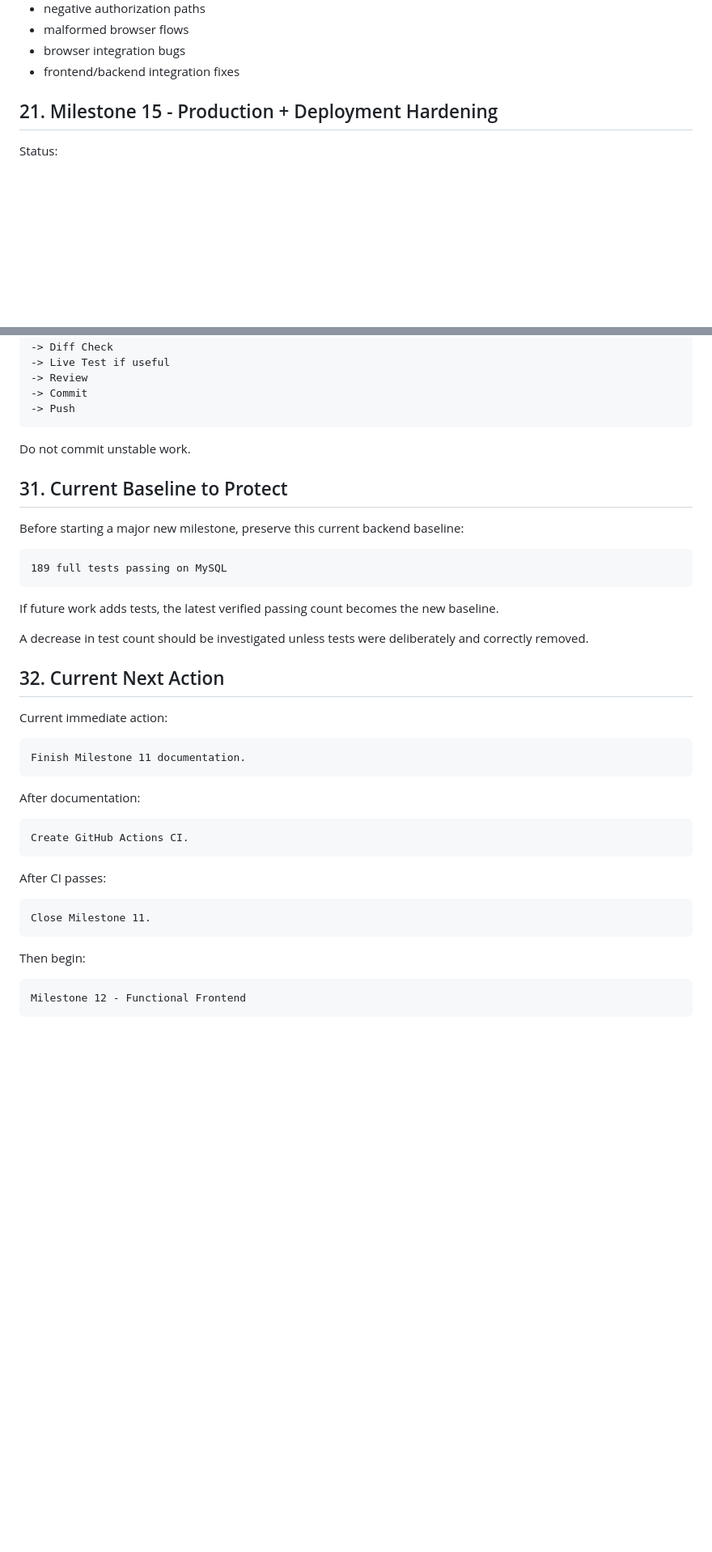
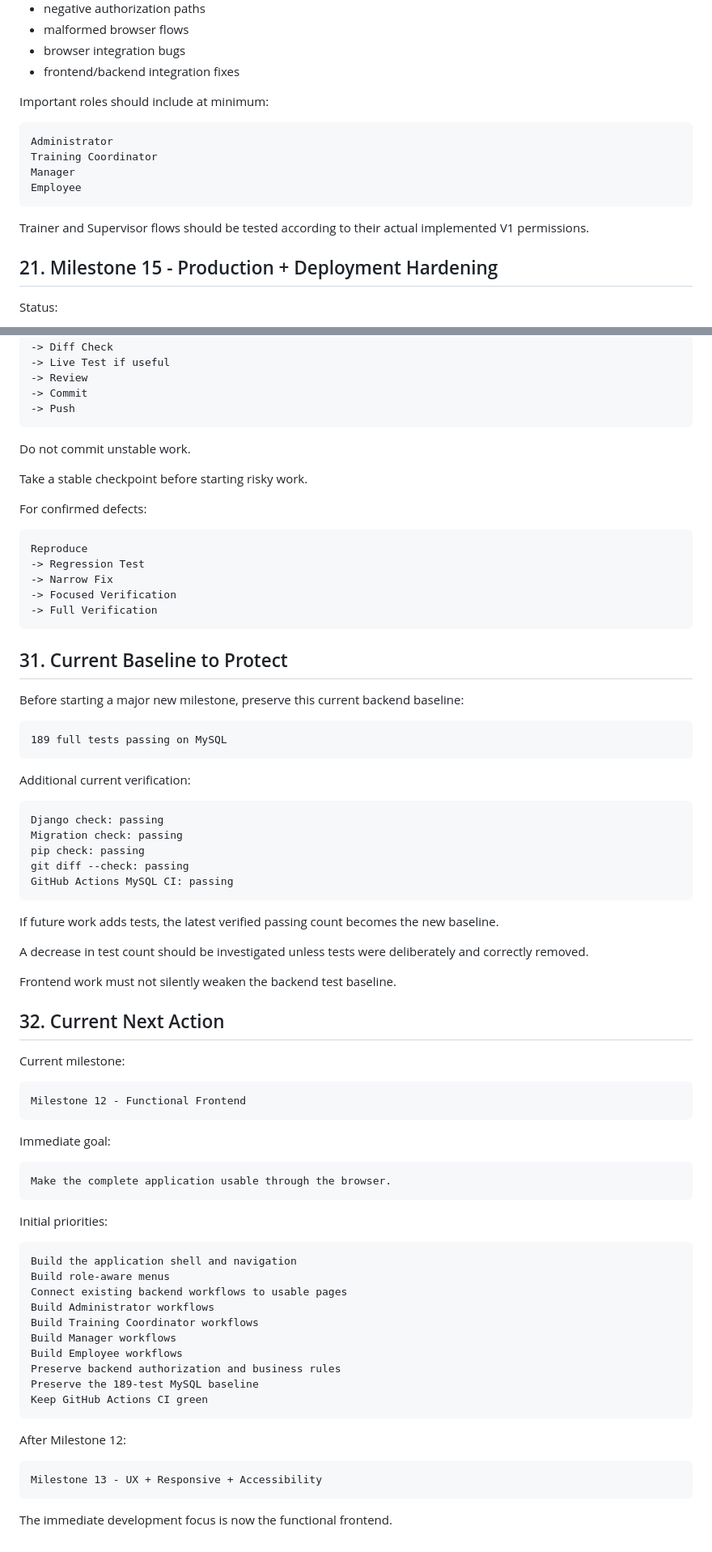
Before and after one commit to ayuxhdev/Training-Module-Application, a Markdown page: docs/TASKS.md, 2 parts joined by grey strips. Shown at 81% size. GitHub-like rendering; blank space fills up the shorter version.

````diff
--- a/docs/TASKS.md
+++ b/docs/TASKS.md
@@ -634,6 +738,17 @@ Planned work includes:
 - malformed browser flows
 - browser integration bugs
 - frontend/backend integration fixes
+
+Important roles should include at minimum:
+
+```text
+Administrator
+Training Coordinator
+Manager
+Employee
+```
+
+Trainer and Supervisor flows should be tested according to their actual implemented V1 permissions.
 
 ## 21. Milestone 15 - Production + Deployment Hardening
 
@@ -979,6 +1154,18 @@ Inspect
 
 Do not commit unstable work.
 
+Take a stable checkpoint before starting risky work.
+
+For confirmed defects:
+
+```text
+Reproduce
+-> Regression Test
+-> Narrow Fix
+-> Focused Verification
+-> Full Verification
+```
+
 ## 31. Current Baseline to Protect
 
 Before starting a major new milestone, preserve this current backend baseline:
@@ -987,32 +1174,55 @@ Before starting a major new milestone, preserve this current backend baseline:
 189 full tests passing on MySQL
 ```
 
+Additional current verification:
+
+```text
+Django check: passing
+Migration check: passing
+pip check: passing
+git diff --check: passing
+GitHub Actions MySQL CI: passing
+```
+
 If future work adds tests, the latest verified passing count becomes the new baseline.
 
 A decrease in test count should be investigated unless tests were deliberately and correctly removed.
 
+Frontend work must not silently weaken the backend test baseline.
+
 ## 32. Current Next Action
 
-Current immediate action:
-
-```text
-Finish Milestone 11 documentation.
-```
-
-After documentation:
-
-```text
-Create GitHub Actions CI.
-```
-
-After CI passes:
-
-```text
-Close Milestone 11.
-```
-
-Then begin:
+Current milestone:
 
 ```text
 Milestone 12 - Functional Frontend
 ```
+
+Immediate goal:
+
+```text
+Make the complete application usable through the browser.
+```
+
+Initial priorities:
+
+```text
+Build the application shell and navigation
+Build role-aware menus
+Connect existing backend workflows to usable pages
+Build Administrator workflows
+Build Training Coordinator workflows
+Build Manager workflows
+Build Employee workflows
+Preserve backend authorization and business rules
+Preserve the 189-test MySQL baseline
+Keep GitHub Actions CI green
+```
+
+After Milestone 12:
+
+```text
+Milestone 13 - UX + Responsive + Accessibility
+```
+
+The immediate development focus is now the functional frontend.
````
Also changed, not shown: other parts of docs/TASKS.md (+218 -54 lines).
